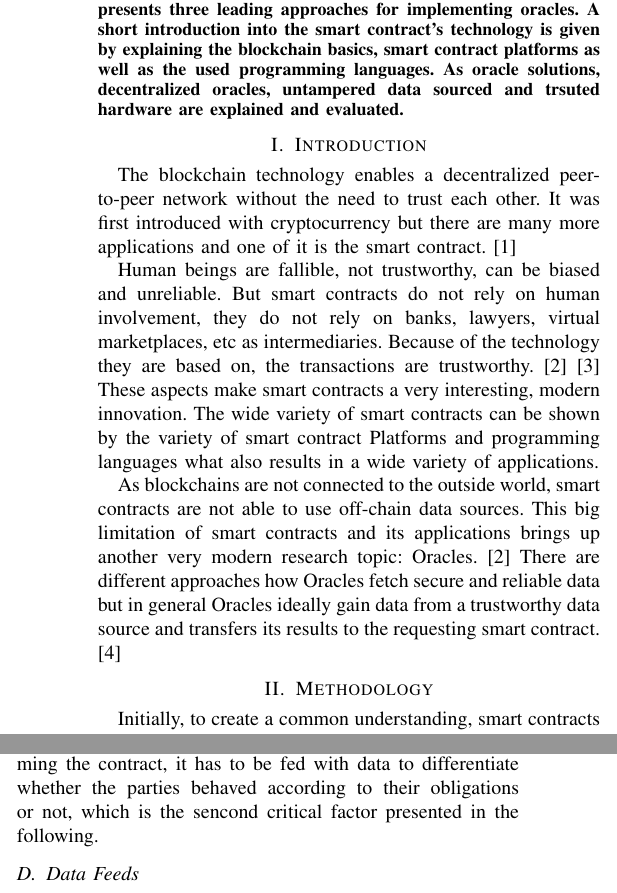
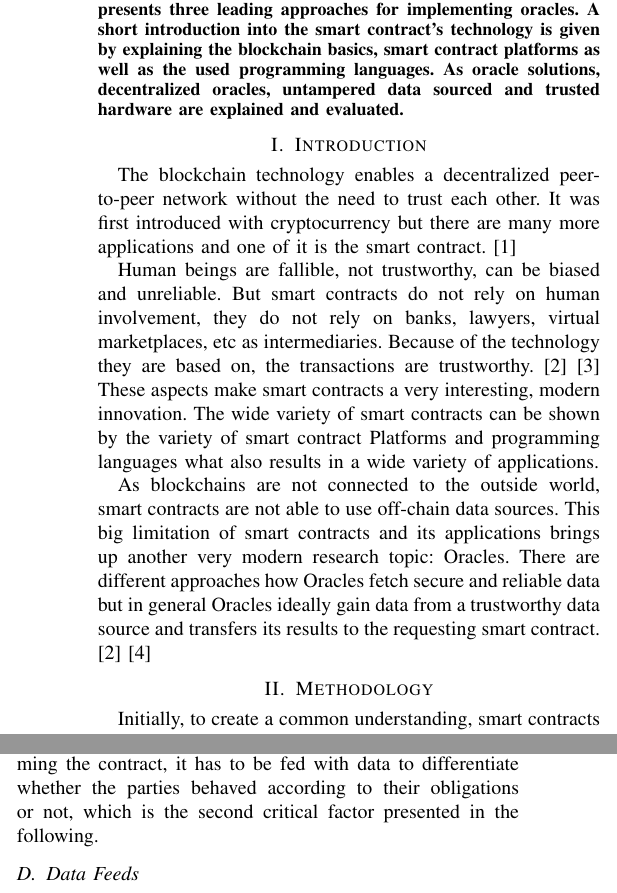
Before and after one commit to karopp/AFTIR, a LaTeX paper (Smart Contract Oracles.tex): two parts of the columns of pages 1 and 4 of 7, joined at a grey line, cut so that both start at the same text. Compiled offline with pdfLaTeX.

Commit message:
Quellen Layout

```diff
--- a/Smart Contract Oracles.tex
+++ b/Smart Contract Oracles.tex
@@ -365,7 +365,7 @@
 % As a general rule, do not put math, special symbols or citations
 % in the abstract
 \begin{abstract}
-Smart contracts are the newest trend in the blockchain world, but without secure and reliable data input, their use is limited. Oracles are introduced to provide a connection from the blockchain to off-chain interfaces. This work presents three leading approaches for implementing oracles. A short introduction into the smart contract's technology is given by explaining the blockchain basics, smart contract platforms as well as the used programming languages. As oracle solutions, decentralized oracles, untampered data sourced and trsuted hardware are explained and evaluated.
+Smart contracts are the newest trend in the blockchain world, but without secure and reliable data input, their use is limited. Oracles are introduced to provide a connection from the blockchain to off-chain interfaces. This work presents three leading approaches for implementing oracles. A short introduction into the smart contract's technology is given by explaining the blockchain basics, smart contract platforms as well as the used programming languages. As oracle solutions, decentralized oracles, untampered data sourced and trusted hardware are explained and evaluated.
 \end{abstract}
 
 % no keywords
@@ -390,7 +390,7 @@ Smart contracts are the newest trend in the blockchain world, but without secure
 
 The blockchain technology enables a decentralized peer-to-peer network without the need to trust each other. It was first introduced with cryptocurrency but there are many more applications and one of it is the smart contract. \cite{Buterin2014} \par
 Human beings are fallible, not trustworthy, can be biased and unreliable. But smart contracts do not rely on human involvement, they do not rely on banks, lawyers, virtual marketplaces, etc as intermediaries. Because of the technology they are based on, the transactions are trustworthy. \cite{Mik2017} \cite{Meitinger2017} These aspects make smart contracts a very interesting, modern innovation. The wide variety of smart contracts can be shown by the variety of smart contract Platforms and programming languages what also results in a wide variety of applications. \par
-As blockchains are not connected to the outside world, smart contracts are not able to use off-chain data sources. This big limitation of smart contracts and its applications brings up another very modern research topic: Oracles. \cite{Mik2017} There are different approaches how Oracles fetch secure and reliable data but in general Oracles ideally gain data from a trustworthy data source and transfers its results to the requesting smart contract. \cite{Ellis2017}
+As blockchains are not connected to the outside world, smart contracts are not able to use off-chain data sources. This big limitation of smart contracts and its applications brings up another very modern research topic: Oracles. There are different approaches how Oracles fetch secure and reliable data but in general Oracles ideally gain data from a trustworthy data source and transfers its results to the requesting smart contract. \cite{Mik2017} \cite{Ellis2017}
 
 
 
@@ -441,6 +441,6 @@ Smart contracts in Ethereum can also be written in high level languages, which a
 \textit{Serpent} on the other hand is designed similar to Python with the goal to be very clean and simple. Serpent combines the advantages of the efficient low level languages with the user-friendly high level options. Serpent is similar to Solidity in the way that it also supports all trivial data types. Serpent provides special contract-oriented variables like "msg.sender" to store the sending person's address or "block.timestamp" to store the time when the current block was created. Serpent allows to create persistent data structures by using the the data declaration, which will exist throughout the contract execution. \cite{McAdams2017} \cite{Arnett2015} \par
 Another high-level programming language used for smart contracts is \textit{JavaScript}. JavaScript suits smart contract programming because of the easy implementation of event driven statements "if - then". Another reason why JavaScript is commonly used is that many people can read the contracts and the simple setup of a corresponding website. \cite{bitquant2016} \par
-A functioning smart contract depends on two critical factors. The first one is to formulate the intended agreement in code and define objective criteria to enable a deterministic execution. The tools to create a contract, which fulfills this requirement, were presented in this chapter. But after programming the contract, it has to be fed with data to differentiate whether the parties behaved according to their obligations or not, which is the sencond critical factor presented in the following.
+A functioning smart contract depends on two critical factors. The first one is to formulate the intended agreement in code and define objective criteria to enable a deterministic execution. The tools to create a contract, which fulfills this requirement, were presented in this chapter. But after programming the contract, it has to be fed with data to differentiate whether the parties behaved according to their obligations or not, which is the second critical factor presented in the following.
 \subsection{Data Feeds}
 A key concept of smart contracts is the self-enforcement, which means that after placing the code on the blockchain, the entire process of observing whether the parties behave in the specified way and in case introducing the consequences, is automated without human involvement. Even a simple contract, which consists of the obligation to pay for a packet when it is delivered, relies on the data about the delivery time. On a technical level, the smart contract has to be "triggered" when the event occurs, which shall lead to the execution of the transaction. This triggering is done by unlocking the smart contract with one or more private keys that correspond to the contract's public key. Data about events on the blockchain can be reported to the smart contract by presenting the corresponding private keys, which will start the execution of the transactions locked in the contract. \cite{Mik2017} \par
 As blockchains are isolated from the outside world, it becomes clear why this unlocking process can only refer to on-chain events. The inability to connect smart contracts to off-chain data sources limits their field of application enormously. Securities smart contracts like bonds need to know the market prices and interest rates to compute results and insurance smart contracts need to be fed with IoT data, that informs the contract about real world events. To report off-chain data to the smart contract, a third party has to be envolved, which checks whether the off-chain event has taken place and provides the corresponding private key in case. Entities that fulfill the infrastructure requirements to access information about off-chain events and feed smart contracts with it by creating a bridge between the blockchain network and external application programming interfaces (APIs) are called oracles. \cite{Mik2017} \cite{Ellis2017} \cite{Thomas2014} \par
```
Also changed, not shown: Smart Contract Oracles.tex (8 more changed lines).
